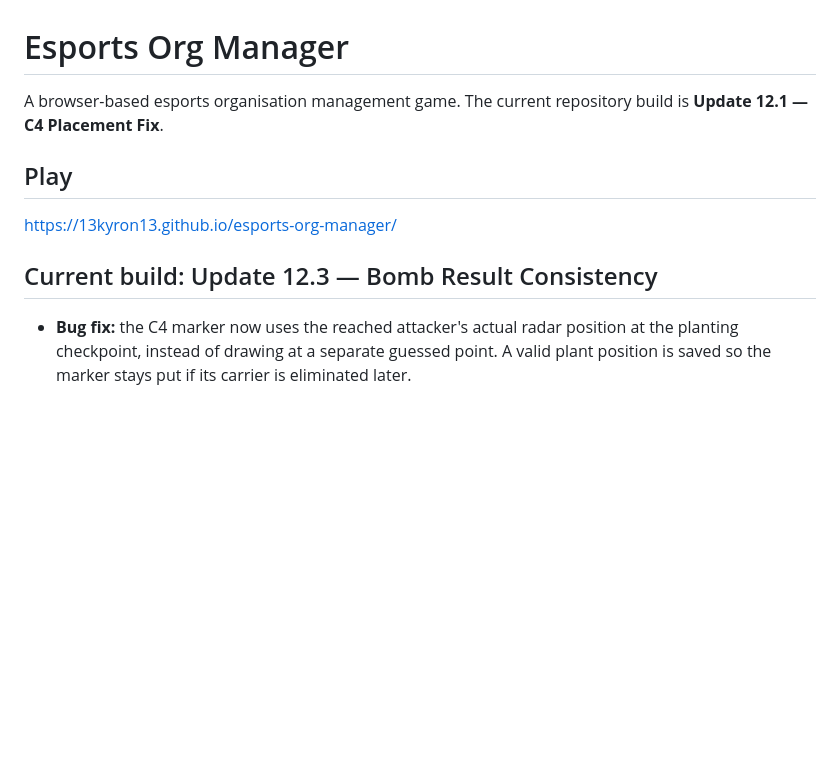
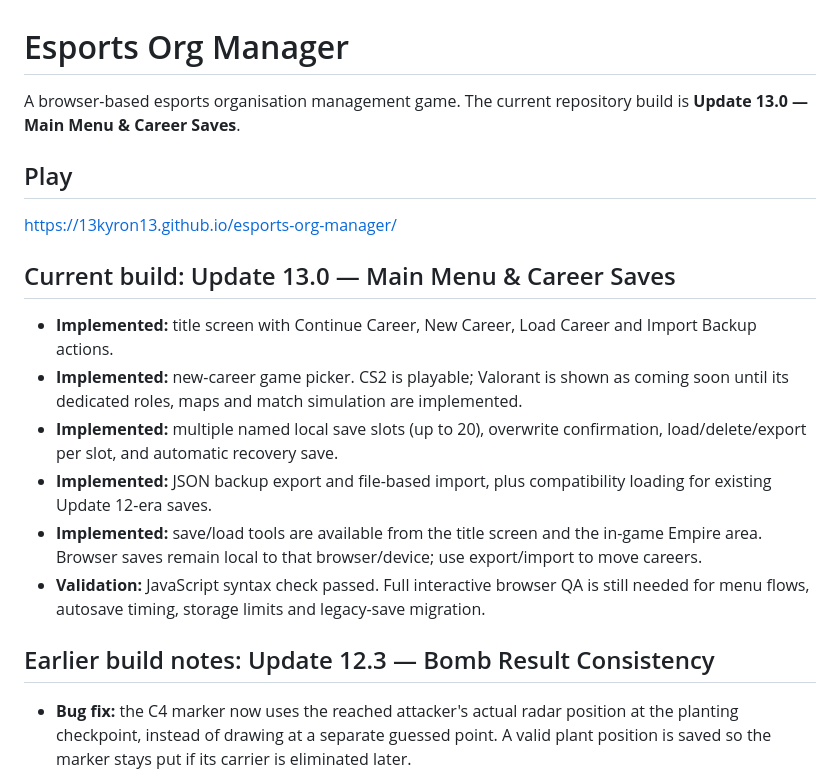
Before and after one commit to 13kyron13/esports-org-manager, a Markdown page: README.md, the part around the change. Drawn GitHub-style; blank space fills up the shorter version.

Commit message:
Document Update 13.0 title screen and saves

```diff
--- a/README.md
+++ b/README.md
@@ -1,12 +1,21 @@
 # Esports Org Manager
 
-A browser-based esports organisation management game. The current repository build is **Update 12.1 — C4 Placement Fix**.
+A browser-based esports organisation management game. The current repository build is **Update 13.0 — Main Menu & Career Saves**.
 
 ## Play
 
 https://13kyron13.github.io/esports-org-manager/
 
-## Current build: Update 12.3 — Bomb Result Consistency
+## Current build: Update 13.0 — Main Menu & Career Saves
+
+- **Implemented:** title screen with Continue Career, New Career, Load Career and Import Backup actions.
+- **Implemented:** new-career game picker. CS2 is playable; Valorant is shown as coming soon until its dedicated roles, maps and match simulation are implemented.
+- **Implemented:** multiple named local save slots (up to 20), overwrite confirmation, load/delete/export per slot, and automatic recovery save.
+- **Implemented:** JSON backup export and file-based import, plus compatibility loading for existing Update 12-era saves.
+- **Implemented:** save/load tools are available from the title screen and the in-game Empire area. Browser saves remain local to that browser/device; use export/import to move careers.
+- **Validation:** JavaScript syntax check passed. Full interactive browser QA is still needed for menu flows, autosave timing, storage limits and legacy-save migration.
+
+## Earlier build notes: Update 12.3 — Bomb Result Consistency
 
 - **Bug fix:** the C4 marker now uses the reached attacker's actual radar position at the planting checkpoint, instead of drawing at a separate guessed point. A valid plant position is saved so the marker stays put if its carrier is eliminated later.
 - **Needs playtesting:** verify site alignment and planting/cancellation on all seven maps and both sides. Site locations and routes remain hand-authored radar coordinates.
```
